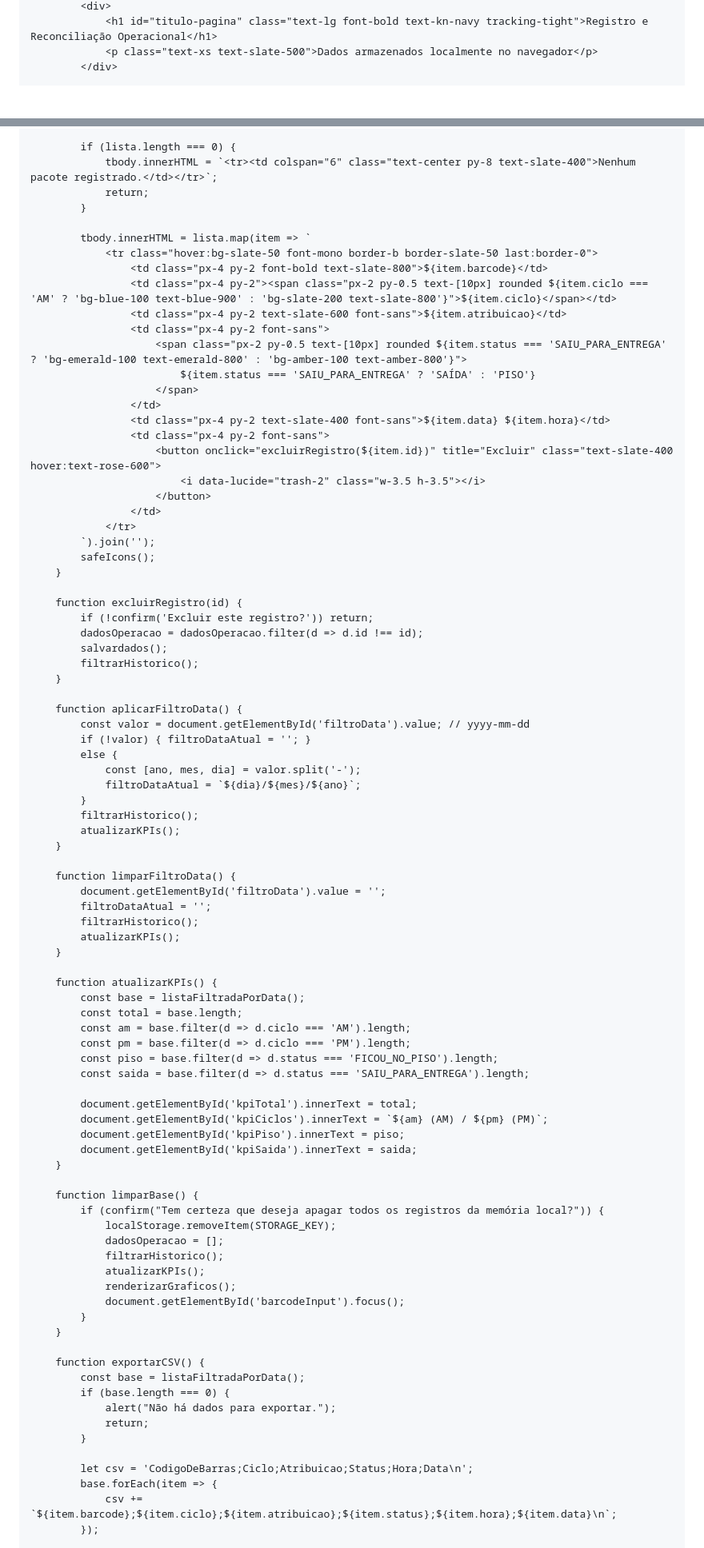
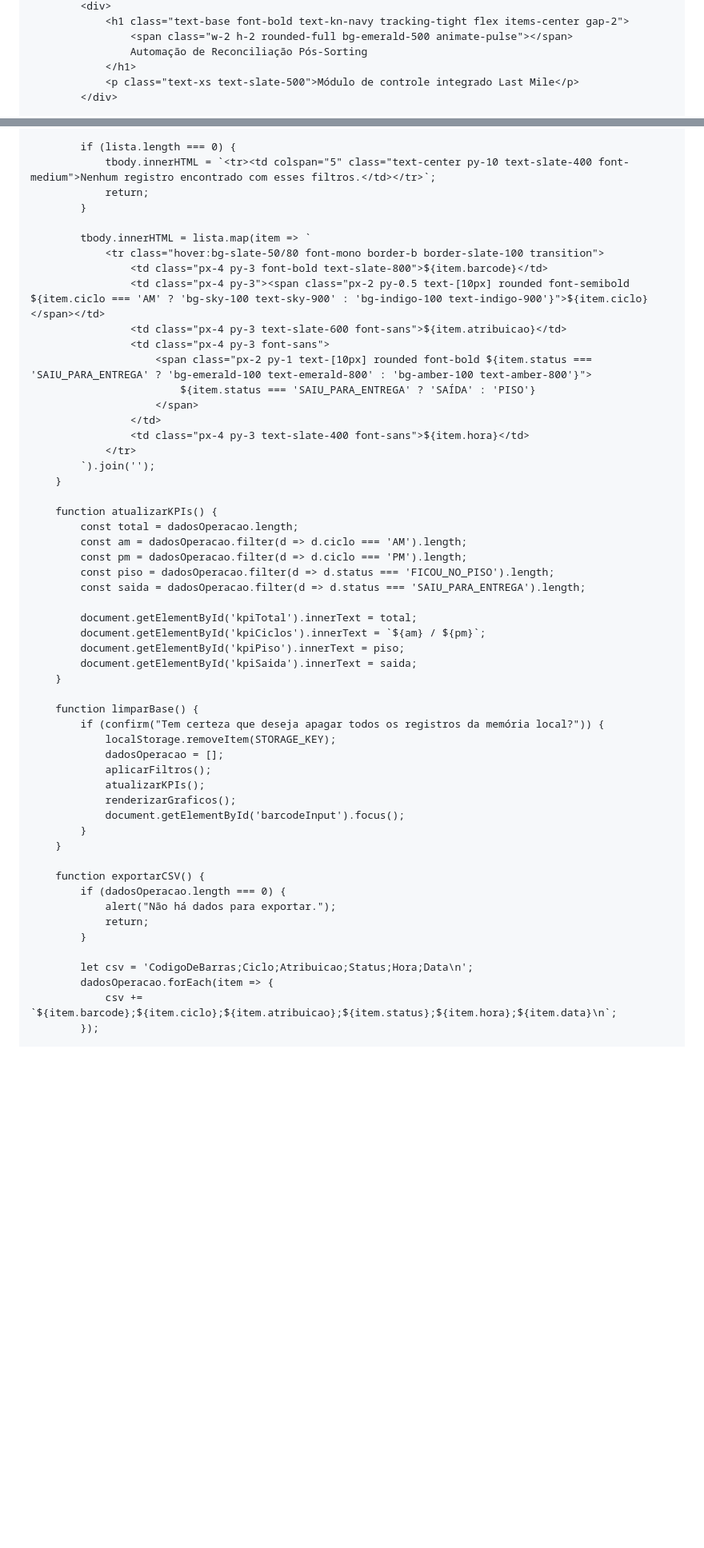
Before and after one commit to mrxnxtxhxn-creator/mais-, a Markdown page: README.md, 2 parts joined by grey strips. Shown at 80% size. Rendered like a GitHub page; blank space fills up the shorter version.

```diff
--- a/README.md
+++ b/README.md
@@ -94,5 +98,8 @@
             <div>
-                <h1 id="titulo-pagina" class="text-lg font-bold text-kn-navy tracking-tight">Registro e Reconciliação Operacional</h1>
-                <p class="text-xs text-slate-500">Dados armazenados localmente no navegador</p>
+                <h1 class="text-base font-bold text-kn-navy tracking-tight flex items-center gap-2">
+                    <span class="w-2 h-2 rounded-full bg-emerald-500 animate-pulse"></span>
+                    Automação de Reconciliação Pós-Sorting
+                </h1>
+                <p class="text-xs text-slate-500">Módulo de controle integrado Last Mile</p>
             </div>
 
@@ -430,65 +457,33 @@
 
             if (lista.length === 0) {
-                tbody.innerHTML = `<tr><td colspan="6" class="text-center py-8 text-slate-400">Nenhum pacote registrado.</td></tr>`;
+                tbody.innerHTML = `<tr><td colspan="5" class="text-center py-10 text-slate-400 font-medium">Nenhum registro encontrado com esses filtros.</td></tr>`;
                 return;
             }
 
             tbody.innerHTML = lista.map(item => `
-                <tr class="hover:bg-slate-50 font-mono border-b border-slate-50 last:border-0">
-                    <td class="px-4 py-2 font-bold text-slate-800">${item.barcode}</td>
-                    <td class="px-4 py-2"><span class="px-2 py-0.5 text-[10px] rounded ${item.ciclo === 'AM' ? 'bg-blue-100 text-blue-900' : 'bg-slate-200 text-slate-800'}">${item.ciclo}</span></td>
-                    <td class="px-4 py-2 text-slate-600 font-sans">${item.atribuicao}</td>
-                    <td class="px-4 py-2 font-sans">
-                        <span class="px-2 py-0.5 text-[10px] rounded ${item.status === 'SAIU_PARA_ENTREGA' ? 'bg-emerald-100 text-emerald-800' : 'bg-amber-100 text-amber-800'}">
+                <tr class="hover:bg-slate-50/80 font-mono border-b border-slate-100 transition">
+                    <td class="px-4 py-3 font-bold text-slate-800">${item.barcode}</td>
+                    <td class="px-4 py-3"><span class="px-2 py-0.5 text-[10px] rounded font-semibold ${item.ciclo === 'AM' ? 'bg-sky-100 text-sky-900' : 'bg-indigo-100 text-indigo-900'}">${item.ciclo}</span></td>
+                    <td class="px-4 py-3 text-slate-600 font-sans">${item.atribuicao}</td>
+                    <td class="px-4 py-3 font-sans">
+                        <span class="px-2 py-1 text-[10px] rounded font-bold ${item.status === 'SAIU_PARA_ENTREGA' ? 'bg-emerald-100 text-emerald-800' : 'bg-amber-100 text-amber-800'}">
                             ${item.status === 'SAIU_PARA_ENTREGA' ? 'SAÍDA' : 'PISO'}
                         </span>
                     </td>
-                    <td class="px-4 py-2 text-slate-400 font-sans">${item.data} ${item.hora}</td>
-                    <td class="px-4 py-2 font-sans">
-                        <button onclick="excluirRegistro(${item.id})" title="Excluir" class="text-slate-400 hover:text-rose-600">
-                            <i data-lucide="trash-2" class="w-3.5 h-3.5"></i>
-                        </button>
-                    </td>
+                    <td class="px-4 py-3 text-slate-400 font-sans">${item.hora}</td>
                 </tr>
             `).join('');
-            safeIcons();
-        }
-
-        function excluirRegistro(id) {
-            if (!confirm('Excluir este registro?')) return;
-            dadosOperacao = dadosOperacao.filter(d => d.id !== id);
-            salvardados();
-            filtrarHistorico();
-        }
-
-        function aplicarFiltroData() {
-            const valor = document.getElementById('filtroData').value; // yyyy-mm-dd
-            if (!valor) { filtroDataAtual = ''; }
-            else {
-                const [ano, mes, dia] = valor.split('-');
-                filtroDataAtual = `${dia}/${mes}/${ano}`;
-            }
-            filtrarHistorico();
-            atualizarKPIs();
-        }
-
-        function limparFiltroData() {
-            document.getElementById('filtroData').value = '';
-            filtroDataAtual = '';
-            filtrarHistorico();
-            atualizarKPIs();
         }
 
         function atualizarKPIs() {
-            const base = listaFiltradaPorData();
-            const total = base.length;
-            const am = base.filter(d => d.ciclo === 'AM').length;
-            const pm = base.filter(d => d.ciclo === 'PM').length;
-            const piso = base.filter(d => d.status === 'FICOU_NO_PISO').length;
-            const saida = base.filter(d => d.status === 'SAIU_PARA_ENTREGA').length;
+            const total = dadosOperacao.length;
+            const am = dadosOperacao.filter(d => d.ciclo === 'AM').length;
+            const pm = dadosOperacao.filter(d => d.ciclo === 'PM').length;
+            const piso = dadosOperacao.filter(d => d.status === 'FICOU_NO_PISO').length;
+            const saida = dadosOperacao.filter(d => d.status === 'SAIU_PARA_ENTREGA').length;
 
             document.getElementById('kpiTotal').innerText = total;
-            document.getElementById('kpiCiclos').innerText = `${am} (AM) / ${pm} (PM)`;
+            document.getElementById('kpiCiclos').innerText = `${am} / ${pm}`;
             document.getElementById('kpiPiso').innerText = piso;
             document.getElementById('kpiSaida').innerText = saida;
         }
@@ -497,7 +492,7 @@
             if (confirm("Tem certeza que deseja apagar todos os registros da memória local?")) {
                 localStorage.removeItem(STORAGE_KEY);
                 dadosOperacao = [];
-                filtrarHistorico();
+                aplicarFiltros();
                 atualizarKPIs();
                 renderizarGraficos();
                 document.getElementById('barcodeInput').focus();
@@ -505,14 +500,13 @@
         }
 
         function exportarCSV() {
-            const base = listaFiltradaPorData();
-            if (base.length === 0) {
+            if (dadosOperacao.length === 0) {
                 alert("Não há dados para exportar.");
                 return;
             }
 
             let csv = 'CodigoDeBarras;Ciclo;Atribuicao;Status;Hora;Data\n';
-            base.forEach(item => {
+            dadosOperacao.forEach(item => {
                 csv += `${item.barcode};${item.ciclo};${item.atribuicao};${item.status};${item.hora};${item.data}\n`;
             });
 
```
Also changed, not shown: other parts of README.md (+227 -209 lines).
